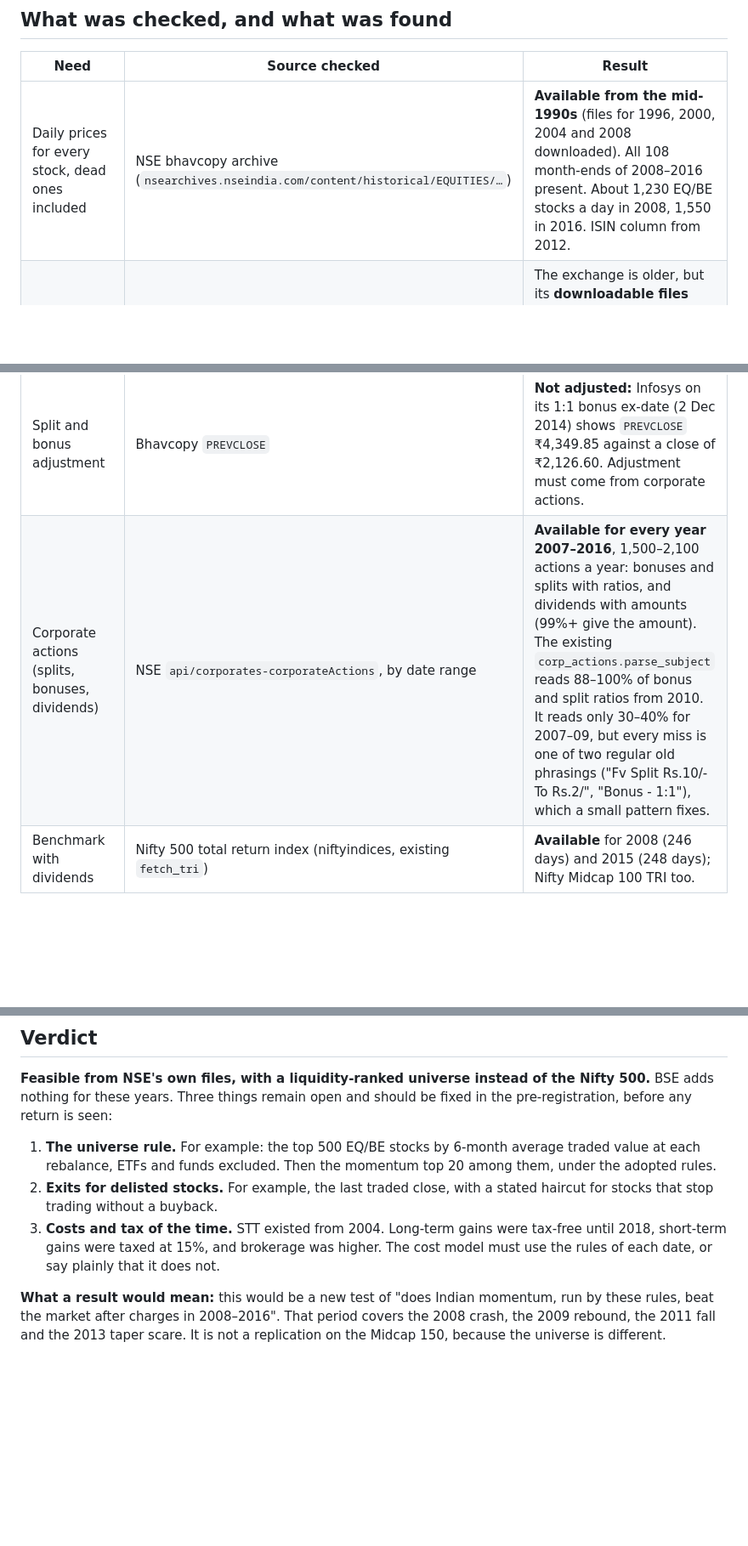
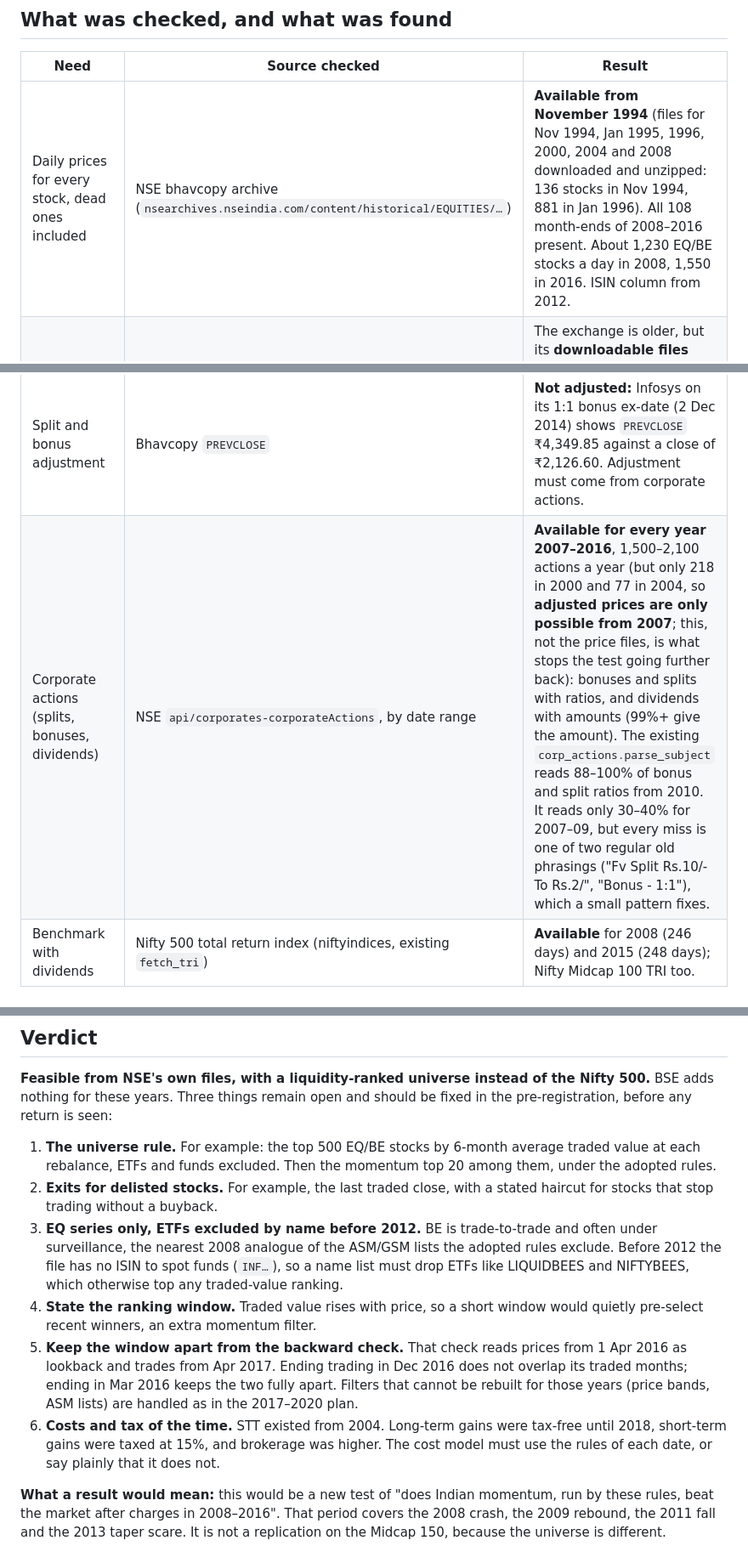
Before and after one commit to idarkdeveloper/idev, a Markdown page: docs/research/feasibility-2008-2016.md, 3 parts joined by grey strips. Shown at 85% size. Drawn GitHub-style; blank space fills up the shorter version.

Commit message:
Feasibility note: NSE files from Nov 1994, corporate actions only from 2007, more pre-registration points
Co-Authored-By: Claude Opus 5.5 <noreply@anthropic.com>
Claude-Session: https://claude.ai/code/session_01SnsU8UcMuS19JX8JQmdHbc

```diff
--- a/docs/research/feasibility-2008-2016.md
+++ b/docs/research/feasibility-2008-2016.md
@@ -10,12 +10,12 @@ A test, if run, needs its rules pre-registered first and runs once, like the oth
 
 | Need | Source checked | Result |
 |---|---|---|
-| Daily prices for every stock, dead ones included | NSE bhavcopy archive (`nsearchives.nseindia.com/content/historical/EQUITIES/…`) | **Available from the mid-1990s** (files for 1996, 2000, 2004 and 2008 downloaded). All 108 month-ends of 2008–2016 present. About 1,230 EQ/BE stocks a day in 2008, 1,550 in 2016. ISIN column from 2012. |
+| Daily prices for every stock, dead ones included | NSE bhavcopy archive (`nsearchives.nseindia.com/content/historical/EQUITIES/…`) | **Available from November 1994** (files for Nov 1994, Jan 1995, 1996, 2000, 2004 and 2008 downloaded and unzipped: 136 stocks in Nov 1994, 881 in Jan 1996). All 108 month-ends of 2008–2016 present. About 1,230 EQ/BE stocks a day in 2008, 1,550 in 2016. ISIN column from 2012. |
 | Same from BSE (the user's suggestion: "BSE has the longer history") | BSE bhavcopy (`bseindia.com/download/BhavCopy/Equity/EQddmmyy_CSV.ZIP`) | The exchange is older, but its **downloadable files start only around 2006**: Jan 2006 and earlier return a web page; June 2006 onward are real files. BSE does flag ex-dates in each file (`XD`, `XB`, `SS`, `XR`), which is useful as a cross-check. For 2008–2016, NSE covers everything BSE does. |
 | Point-in-time Nifty 500 (CNX 500) membership | NSE Indices press releases (`niftyindices.com/press-release`) | **Not reliable before 2016.** Releases exist from 1998, but none for 2010 or 2012 and only 2 in 2011. Before 2015 they list CNX 500 changes by company name only, and the text comes out of the PDF jumbled. Even after 2016 the rebuilt Nifty 500 log shows 54 size or fit problems when checked. |
 | A point-in-time universe without index lists | The bhavcopy itself | **Feasible:** rank all EQ/BE stocks by trailing traded value (`TOTTRDVAL`) and take the top 500. This is point-in-time by construction. Market cap is not in the file (no shares outstanding), so this is a liquidity universe, not the Nifty 500. |
 | Split and bonus adjustment | Bhavcopy `PREVCLOSE` | **Not adjusted:** Infosys on its 1:1 bonus ex-date (2 Dec 2014) shows `PREVCLOSE` ₹4,349.85 against a close of ₹2,126.60. Adjustment must come from corporate actions. |
-| Corporate actions (splits, bonuses, dividends) | NSE `api/corporates-corporateActions`, by date range | **Available for every year 2007–2016**, 1,500–2,100 actions a year: bonuses and splits with ratios, and dividends with amounts (99%+ give the amount). The existing `corp_actions.parse_subject` reads 88–100% of bonus and split ratios from 2010. It reads only 30–40% for 2007–09, but every miss is one of two regular old phrasings ("Fv Split Rs.10/- To Rs.2/", "Bonus - 1:1"), which a small pattern fixes. |
+| Corporate actions (splits, bonuses, dividends) | NSE `api/corporates-corporateActions`, by date range | **Available for every year 2007–2016**, 1,500–2,100 actions a year (but only 218 in 2000 and 77 in 2004, so **adjusted prices are only possible from 2007**; this, not the price files, is what stops the test going further back): bonuses and splits with ratios, and dividends with amounts (99%+ give the amount). The existing `corp_actions.parse_subject` reads 88–100% of bonus and split ratios from 2010. It reads only 30–40% for 2007–09, but every miss is one of two regular old phrasings ("Fv Split Rs.10/- To Rs.2/", "Bonus - 1:1"), which a small pattern fixes. |
 | Benchmark with dividends | Nifty 500 total return index (niftyindices, existing `fetch_tri`) | **Available** for 2008 (246 days) and 2015 (248 days); Nifty Midcap 100 TRI too. |
 
 ## Why it matters: survivorship
@@ -38,7 +38,10 @@ these years. Three things remain open and should be fixed in the pre-registratio
    ETFs and funds excluded. Then the momentum top 20 among them, under the adopted rules.
 2. **Exits for delisted stocks.** For example, the last traded close, with a stated haircut for stocks that stop
    trading without a buyback.
-3. **Costs and tax of the time.** STT existed from 2004. Long-term gains were tax-free until 2018, short-term gains
+3. **EQ series only, ETFs excluded by name before 2012.** BE is trade-to-trade and often under surveillance, the nearest 2008 analogue of the ASM/GSM lists the adopted rules exclude. Before 2012 the file has no ISIN to spot funds (`INF…`), so a name list must drop ETFs like LIQUIDBEES and NIFTYBEES, which otherwise top any traded-value ranking.
+4. **State the ranking window.** Traded value rises with price, so a short window would quietly pre-select recent winners, an extra momentum filter.
+5. **Keep the window apart from the backward check.** That check reads prices from 1 Apr 2016 as lookback and trades from Apr 2017. Ending trading in Dec 2016 does not overlap its traded months; ending in Mar 2016 keeps the two fully apart. Filters that cannot be rebuilt for those years (price bands, ASM lists) are handled as in the 2017–2020 plan.
+6. **Costs and tax of the time.** STT existed from 2004. Long-term gains were tax-free until 2018, short-term gains
    were taxed at 15%, and brokerage was higher. The cost model must use the rules of each date, or say plainly that
    it does not.
 
```
